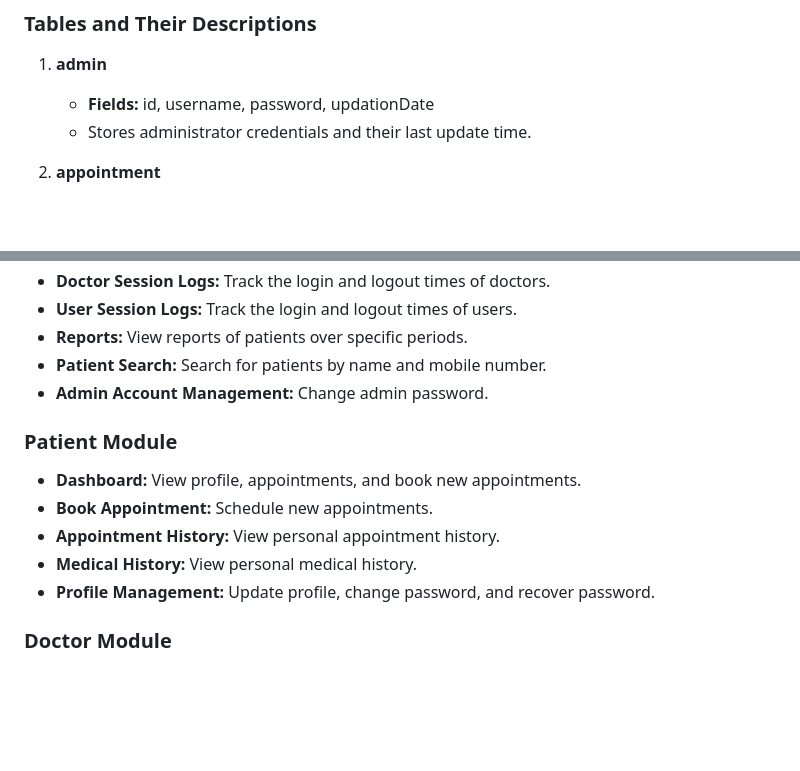
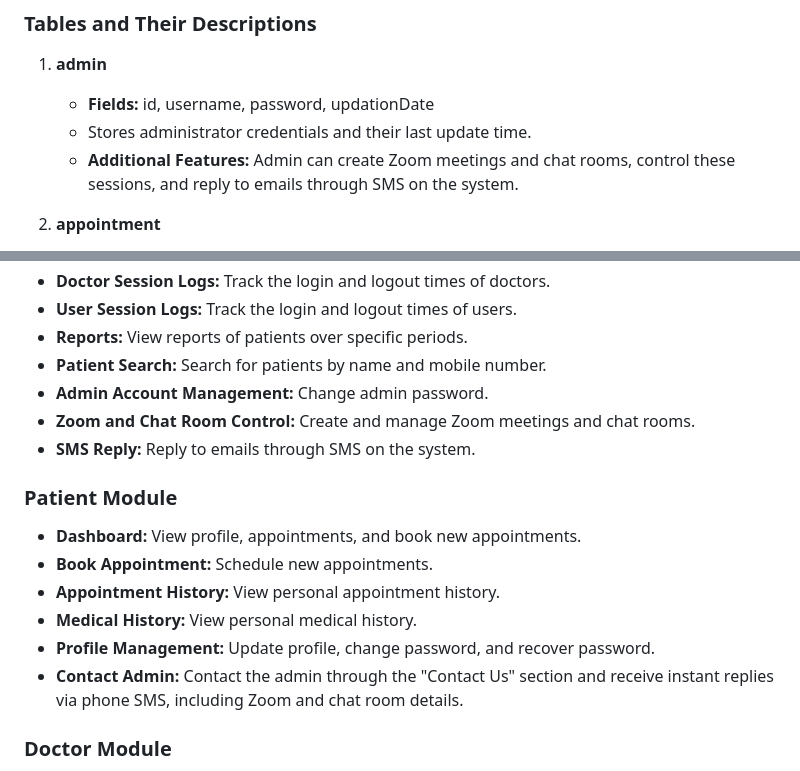
Before and after one commit to Tella86/health_tech, a Markdown page: README.md, 2 parts joined by grey strips. Drawn GitHub-style; blank space fills up the shorter version.

```diff
--- a/README.md
+++ b/README.md
@@ -17,6 +17,7 @@ The database consists of the following tables:
 1. **admin**
    - **Fields:** id, username, password, updationDate
    - Stores administrator credentials and their last update time.
+   - **Additional Features:** Admin can create Zoom meetings and chat rooms, control these sessions, and reply to emails through SMS on the system.
 
 2. **appointment**
    - **Fields:** id, doctorSpecialization, doctorId, userId, consultancyFees, appointmentDate, appointmentTime, postingDate, userStatus, doctorStatus, updationDate
@@ -81,6 +82,8 @@ The database consists of the following tables:
 - **Reports:** View reports of patients over specific periods.
 - **Patient Search:** Search for patients by name and mobile number.
 - **Admin Account Management:** Change admin password.
+- **Zoom and Chat Room Control:** Create and manage Zoom meetings and chat rooms.
+- **SMS Reply:** Reply to emails through SMS on the system.
 
 ### Patient Module
 - **Dashboard:** View profile, appointments, and book new appointments.
@@ -88,6 +91,7 @@ The database consists of the following tables:
 - **Appointment History:** View personal appointment history.
 - **Medical History:** View personal medical history.
 - **Profile Management:** Update profile, change password, and recover password.
+- **Contact Admin:** Contact the admin through the "Contact Us" section and receive instant replies via phone SMS, including Zoom and chat room details.
 
 ### Doctor Module
 - **Dashboard:** View profile and online appointments.
```
